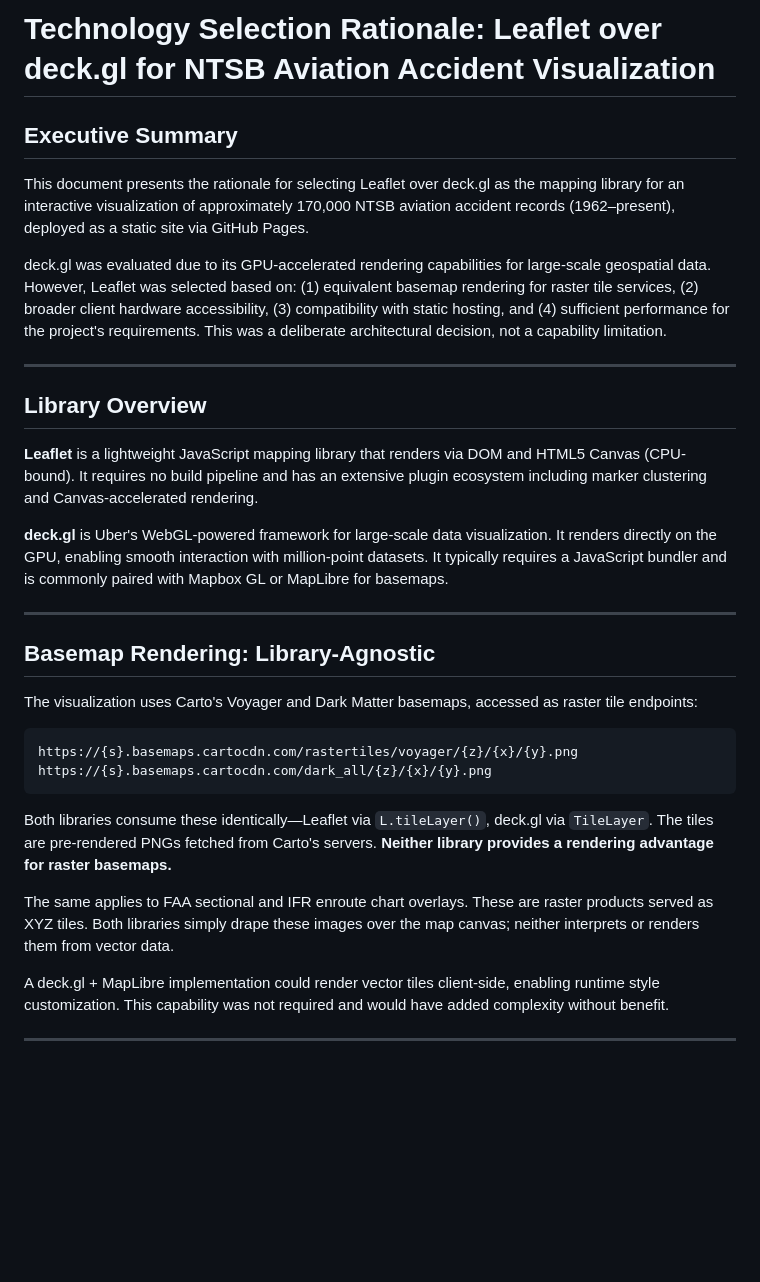
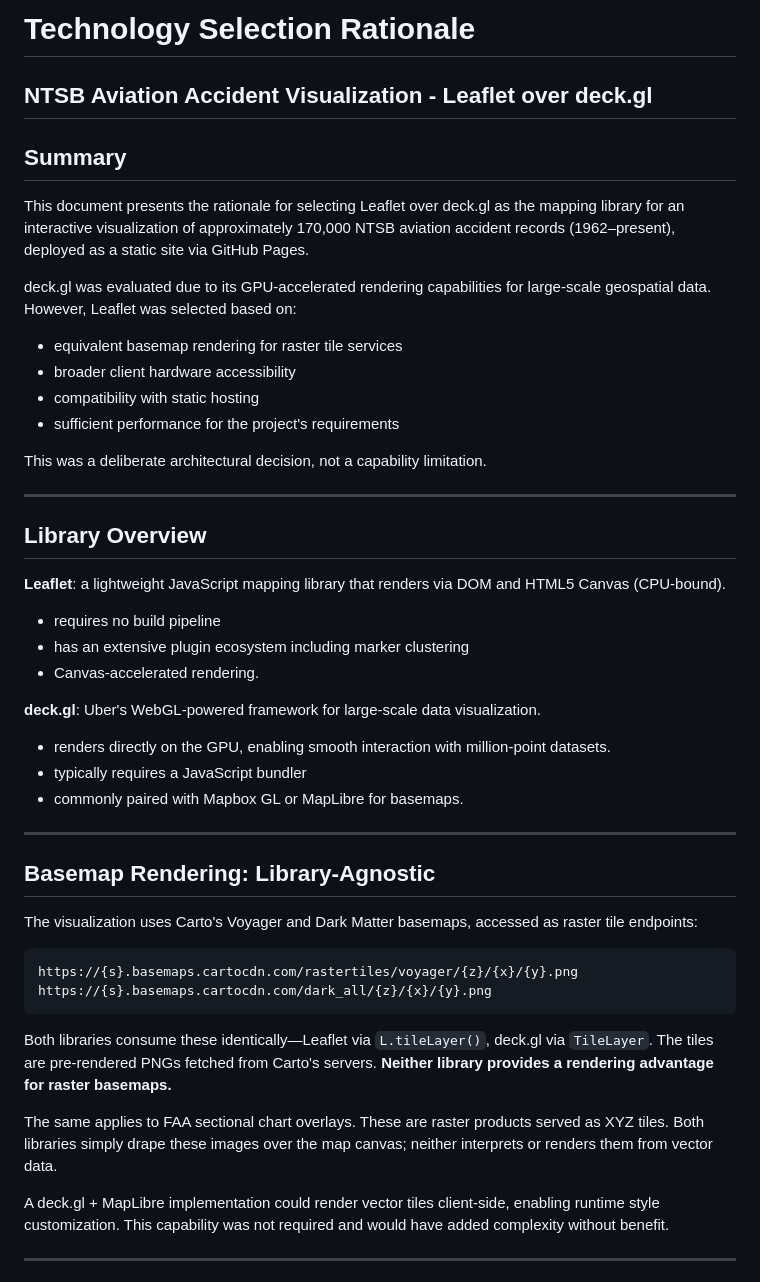
Before and after one commit to MichaelJEvan/CIS_568_Final_Project, a Markdown page: Leaflet vs deckGL.md, the part around one of its changes. Rendered like a GitHub page; blank space fills up the shorter version.

Commit message:
rationale for leaflet over deck.gl

```diff
--- a/Leaflet vs deckGL.md
+++ b/Leaflet vs deckGL.md
@@ -1,18 +1,31 @@
-# Technology Selection Rationale: Leaflet over deck.gl for NTSB Aviation Accident Visualization
+# Technology Selection Rationale
+## NTSB Aviation Accident Visualization - Leaflet over deck.gl
 
-## Executive Summary
+## Summary
 
 This document presents the rationale for selecting Leaflet over deck.gl as the mapping library for an interactive visualization of approximately 170,000 NTSB aviation accident records (1962–present), deployed as a static site via GitHub Pages.
 
-deck.gl was evaluated due to its GPU-accelerated rendering capabilities for large-scale geospatial data. However, Leaflet was selected based on: (1) equivalent basemap rendering for raster tile services, (2) broader client hardware accessibility, (3) compatibility with static hosting, and (4) sufficient performance for the project's requirements. This was a deliberate architectural decision, not a capability limitation.
+deck.gl was evaluated due to its GPU-accelerated rendering capabilities for large-scale geospatial data. However, Leaflet was selected based on:
+- equivalent basemap rendering for raster tile services
+- broader client hardware accessibility
+- compatibility with static hosting
+- sufficient performance for the project's requirements
+
+This was a deliberate architectural decision, not a capability limitation.
 
 ---
 
 ## Library Overview
 
-**Leaflet** is a lightweight JavaScript mapping library that renders via DOM and HTML5 Canvas (CPU-bound). It requires no build pipeline and has an extensive plugin ecosystem including marker clustering and Canvas-accelerated rendering.
+**Leaflet**: a lightweight JavaScript mapping library that renders via DOM and HTML5 Canvas (CPU-bound).
+- requires no build pipeline
+- has an extensive plugin ecosystem including marker clustering
+- Canvas-accelerated rendering.
 
-**deck.gl** is Uber's WebGL-powered framework for large-scale data visualization. It renders directly on the GPU, enabling smooth interaction with million-point datasets. It typically requires a JavaScript bundler and is commonly paired with Mapbox GL or MapLibre for basemaps.
+**deck.gl**: Uber's WebGL-powered framework for large-scale data visualization.
+- renders directly on the GPU, enabling smooth interaction with million-point datasets.
+- typically requires a JavaScript bundler
+- commonly paired with Mapbox GL or MapLibre for basemaps.
 
 ---
 
@@ -27,7 +40,7 @@ https://{s}.basemaps.cartocdn.com/dark_all/{z}/{x}/{y}.png
 
 Both libraries consume these identically—Leaflet via `L.tileLayer()`, deck.gl via `TileLayer`. The tiles are pre-rendered PNGs fetched from Carto's servers. **Neither library provides a rendering advantage for raster basemaps.**
 
-The same applies to FAA sectional and IFR enroute chart overlays. These are raster products served as XYZ tiles. Both libraries simply drape these images over the map canvas; neither interprets or renders them from vector data.
+The same applies to FAA sectional chart overlays. These are raster products served as XYZ tiles. Both libraries simply drape these images over the map canvas; neither interprets or renders them from vector data.
 
 A deck.gl + MapLibre implementation could render vector tiles client-side, enabling runtime style customization. This capability was not required and would have added complexity without benefit.
 
```
Also changed, not shown: other parts of Leaflet vs deckGL.md (+3 -1 lines).
